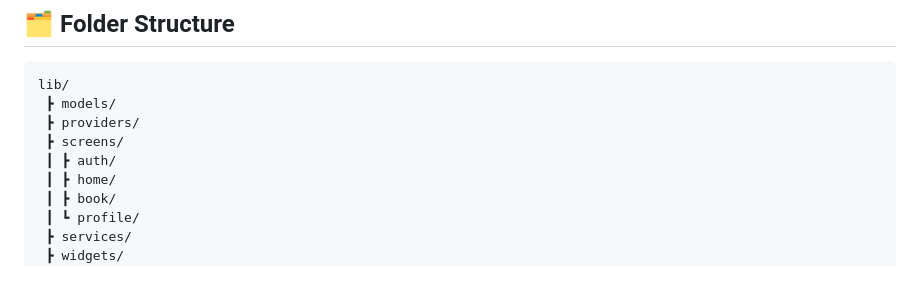
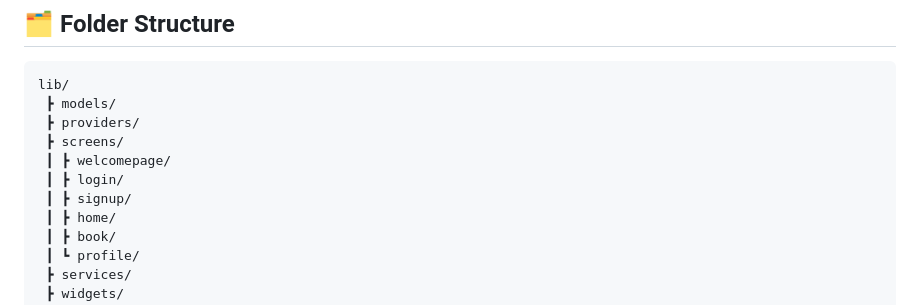
Before and after one commit to Aryan10N/SwapShelf, a Markdown page: README.md, the part around the change. Drawn GitHub-style; blank space fills up the shorter version.

Commit message:
little change in file structure

```diff
--- a/README.md
+++ b/README.md
@@ -132,7 +132,9 @@ lib/
  ┣ models/
  ┣ providers/
  ┣ screens/
- ┃ ┣ auth/
+ ┃ ┣ welcomepage/
+ ┃ ┣ login/
+ ┃ ┣ signup/
  ┃ ┣ home/
  ┃ ┣ book/
  ┃ ┗ profile/
```
